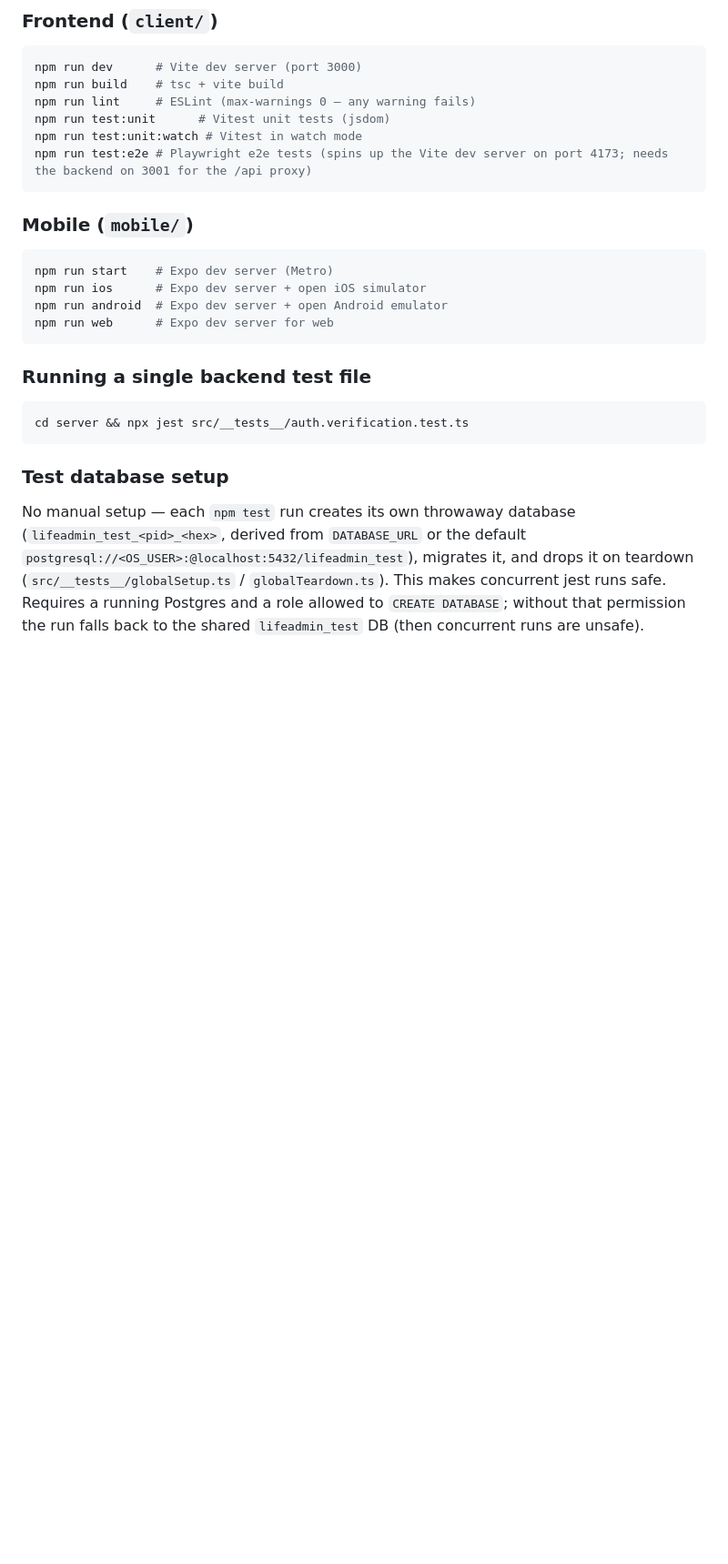
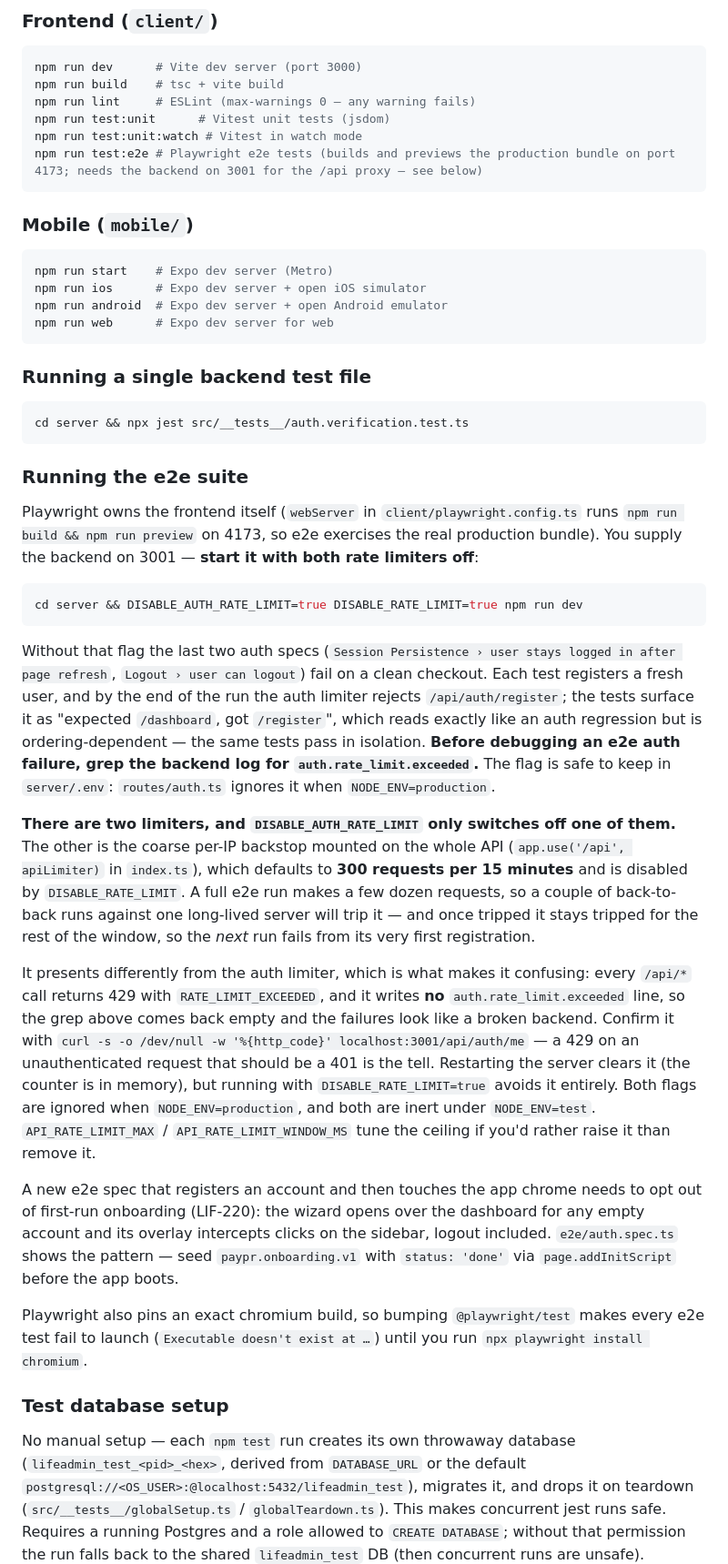
Before and after one commit to emmahorovsky-hue/life-admin-app, a Markdown page: CLAUDE.md, the part around one of its changes. Shown at 91% size. Drawn GitHub-style; blank space fills up the shorter version.

Commit message:
docs: the e2e suite needs both rate limiters off (LIF-220)
DISABLE_AUTH_RATE_LIMIT only switches off the per-endpoint auth
limiters. The coarse per-IP backstop mounted on the whole API
(`app.use('/api', apiLimiter)`, 300 requests per 15 minutes) is a
separate limiter behind a separate flag, and a full e2e run makes enough
requests that two back-to-back runs against one server trip it. Once
tripped it stays tripped for the rest of the window, so the next run
fails from its first registration.

It is easy to misdiagnose because it presents nothing like the auth
limiter: every /api/* call returns 429, but no `auth.rate_limit.exceeded`
line is written, so the grep this file already recommends comes back
empty and the failures look like a broken backend.

Documents the combined command, the 401-vs-429 check that identifies it,
and DISABLE_RATE_LIMIT / API_RATE_LIMIT_MAX / API_RATE_LIMIT_WINDOW_MS
in the env table — DISABLE_RATE_LIMIT was not documented anywhere.

Also notes that a new e2e spec which registers an account and then
touches the app chrome has to opt out of first-run onboarding, since the
wizard's overlay intercepts sidebar clicks.

Co-Authored-By: Claude Opus 5 <noreply@anthropic.com>
Claude-Session: https://claude.ai/code/session_012L4PG9KVY46HxXoEaYF7Jr

````diff
--- a/CLAUDE.md
+++ b/CLAUDE.md
@@ -26,7 +26,7 @@ npm run build    # tsc + vite build
 npm run lint     # ESLint (max-warnings 0 — any warning fails)
 npm run test:unit      # Vitest unit tests (jsdom)
 npm run test:unit:watch # Vitest in watch mode
-npm run test:e2e # Playwright e2e tests (spins up the Vite dev server on port 4173; needs the backend on 3001 for the /api proxy)
+npm run test:e2e # Playwright e2e tests (builds and previews the production bundle on port 4173; needs the backend on 3001 for the /api proxy — see below)
 ```
 
 ### Mobile (`mobile/`)
@@ -43,6 +43,24 @@ npm run web      # Expo dev server for web
 ```bash
 cd server && npx jest src/__tests__/auth.verification.test.ts
 ```
+
+### Running the e2e suite
+
+Playwright owns the frontend itself (`webServer` in `client/playwright.config.ts` runs `npm run build && npm run preview` on 4173, so e2e exercises the real production bundle). You supply the backend on 3001 — **start it with both rate limiters off**:
+
+```bash
+cd server && DISABLE_AUTH_RATE_LIMIT=true DISABLE_RATE_LIMIT=true npm run dev
+```
+
+Without that flag the last two auth specs (`Session Persistence › user stays logged in after page refresh`, `Logout › user can logout`) fail on a clean checkout. Each test registers a fresh user, and by the end of the run the auth limiter rejects `/api/auth/register`; the tests surface it as "expected `/dashboard`, got `/register`", which reads exactly like an auth regression but is ordering-dependent — the same tests pass in isolation. **Before debugging an e2e auth failure, grep the backend log for `auth.rate_limit.exceeded`.** The flag is safe to keep in `server/.env`: `routes/auth.ts` ignores it when `NODE_ENV=production`.
+
+**There are two limiters, and `DISABLE_AUTH_RATE_LIMIT` only switches off one of them.** The other is the coarse per-IP backstop mounted on the whole API (`app.use('/api', apiLimiter)` in `index.ts`), which defaults to **300 requests per 15 minutes** and is disabled by `DISABLE_RATE_LIMIT`. A full e2e run makes a few dozen requests, so a couple of back-to-back runs against one long-lived server will trip it — and once tripped it stays tripped for the rest of the window, so the *next* run fails from its very first registration.
+
+It presents differently from the auth limiter, which is what makes it confusing: every `/api/*` call returns 429 with `RATE_LIMIT_EXCEEDED`, and it writes **no** `auth.rate_limit.exceeded` line, so the grep above comes back empty and the failures look like a broken backend. Confirm it with `curl -s -o /dev/null -w '%{http_code}' localhost:3001/api/auth/me` — a 429 on an unauthenticated request that should be a 401 is the tell. Restarting the server clears it (the counter is in memory), but running with `DISABLE_RATE_LIMIT=true` avoids it entirely. Both flags are ignored when `NODE_ENV=production`, and both are inert under `NODE_ENV=test`. `API_RATE_LIMIT_MAX` / `API_RATE_LIMIT_WINDOW_MS` tune the ceiling if you'd rather raise it than remove it.
+
+A new e2e spec that registers an account and then touches the app chrome needs to opt out of first-run onboarding (LIF-220): the wizard opens over the dashboard for any empty account and its overlay intercepts clicks on the sidebar, logout included. `e2e/auth.spec.ts` shows the pattern — seed `paypr.onboarding.v1` with `status: 'done'` via `page.addInitScript` before the app boots.
+
+Playwright also pins an exact chromium build, so bumping `@playwright/test` makes every e2e test fail to launch (`Executable doesn't exist at …`) until you run `npx playwright install chromium`.
 
 ### Test database setup
 
````
Also changed, not shown: other parts of CLAUDE.md (+3 -1 lines).
